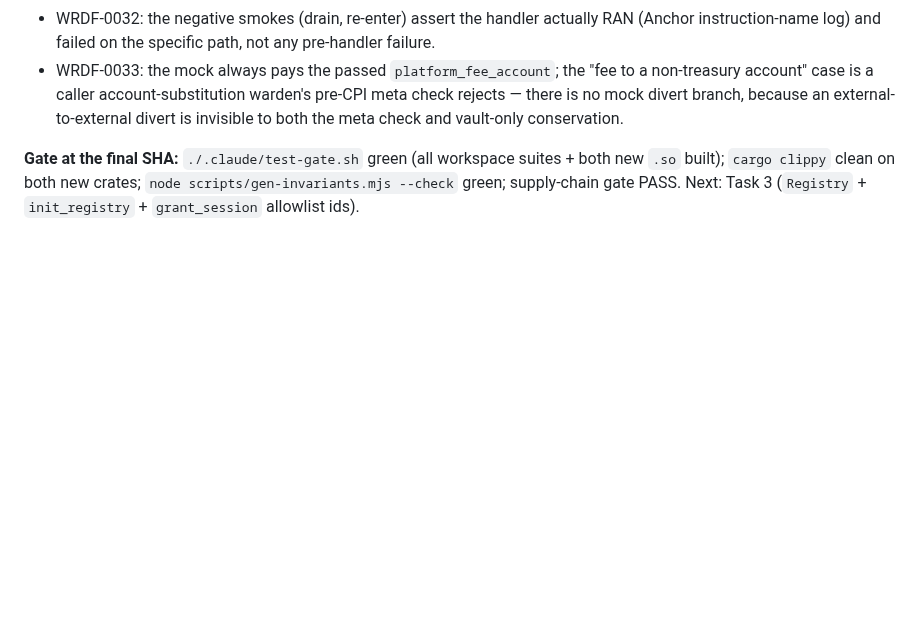
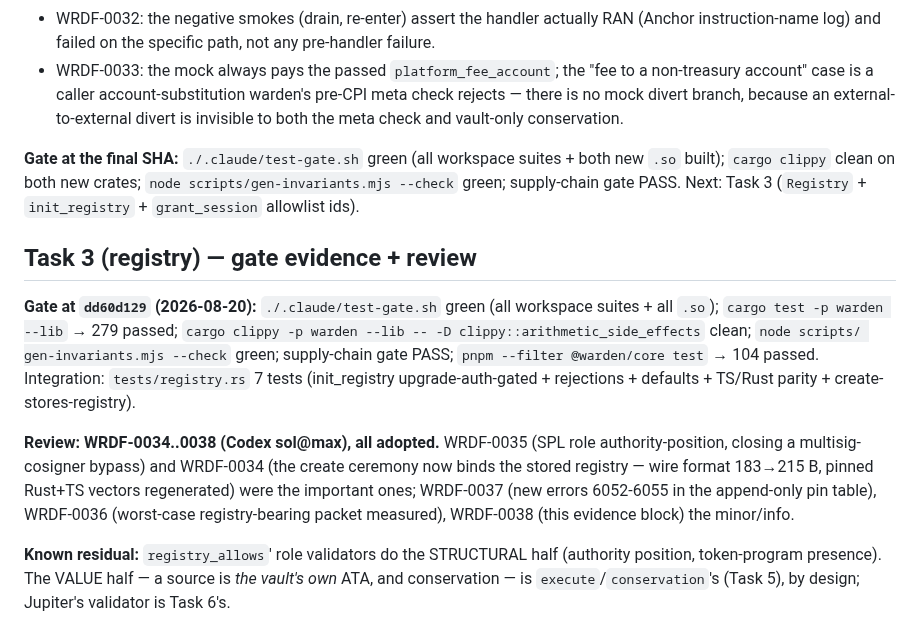
Before and after one commit to Dr-Inker/warden-wallet, a Markdown page: docs/program/PHASE1B-MEASUREMENTS.md, the part around the change. Rendered like a GitHub page; blank space fills up the shorter version.

Commit message:
docs(security): Task 3 gate evidence + review record (WRDF-0038)
Co-Authored-By: Claude Fable 5 <noreply@anthropic.com>

```diff
--- a/docs/program/PHASE1B-MEASUREMENTS.md
+++ b/docs/program/PHASE1B-MEASUREMENTS.md
@@ -327,3 +327,25 @@ Findings adopted along the way (all in `REVIEW-SCORECARD.jsonl`):
 both new `.so` built); `cargo clippy` clean on both new crates;
 `node scripts/gen-invariants.mjs --check` green; supply-chain gate PASS.
 Next: Task 3 (`Registry` + `init_registry` + `grant_session` allowlist ids).
+
+## Task 3 (registry) — gate evidence + review
+
+**Gate at `dd60d129` (2026-08-20):** `./.claude/test-gate.sh` green (all workspace
+suites + all `.so`); `cargo test -p warden --lib` → 279 passed; `cargo clippy -p
+warden --lib -- -D clippy::arithmetic_side_effects` clean; `node scripts/
+gen-invariants.mjs --check` green; supply-chain gate PASS; `pnpm --filter
+@warden/core test` → 104 passed. Integration: `tests/registry.rs` 7 tests
+(init_registry upgrade-auth-gated + rejections + defaults + TS/Rust parity +
+create-stores-registry).
+
+**Review: WRDF-0034..0038 (Codex sol@max), all adopted.** WRDF-0035 (SPL role
+authority-position, closing a multisig-cosigner bypass) and WRDF-0034 (the create
+ceremony now binds the stored registry — wire format 183→215 B, pinned Rust+TS
+vectors regenerated) were the important ones; WRDF-0037 (new errors 6052-6055 in
+the append-only pin table), WRDF-0036 (worst-case registry-bearing packet
+measured), WRDF-0038 (this evidence block) the minor/info.
+
+**Known residual:** `registry_allows`' role validators do the STRUCTURAL half
+(authority position, token-program presence). The VALUE half — a source is *the
+vault's own* ATA, and conservation — is `execute`/`conservation`'s (Task 5), by
+design; Jupiter's validator is Task 6's.
```
